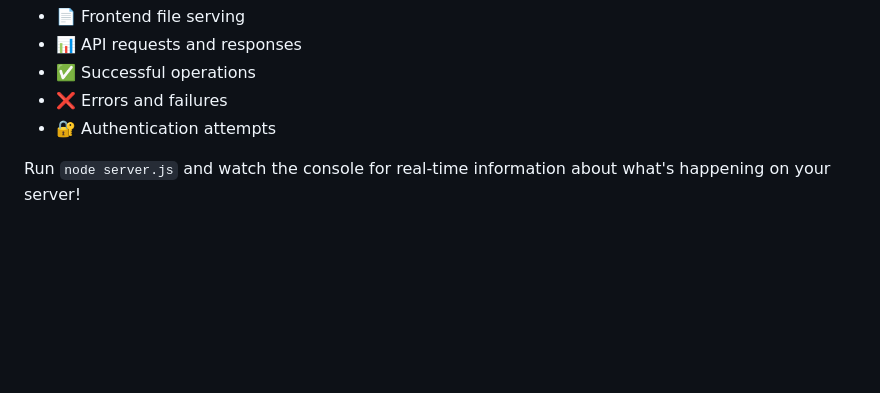
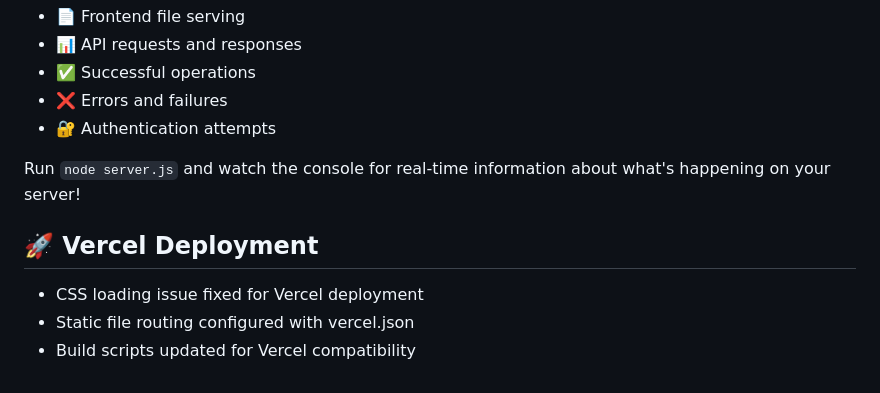
Before and after one commit to Ronnnnit/SecureTripSupabase, a Markdown page: README.md, the part around the change. Rendered like a GitHub page; blank space fills up the shorter version.

Commit message:
Update README - trigger Vercel redeploy for CSS fix

```diff
--- a/README.md
+++ b/README.md
@@ -101,3 +101,8 @@ The server provides comprehensive logging:
 - 🔐 Authentication attempts
 
 Run `node server.js` and watch the console for real-time information about what's happening on your server!
+
+## 🚀 Vercel Deployment
+- CSS loading issue fixed for Vercel deployment
+- Static file routing configured with vercel.json
+- Build scripts updated for Vercel compatibility
```
